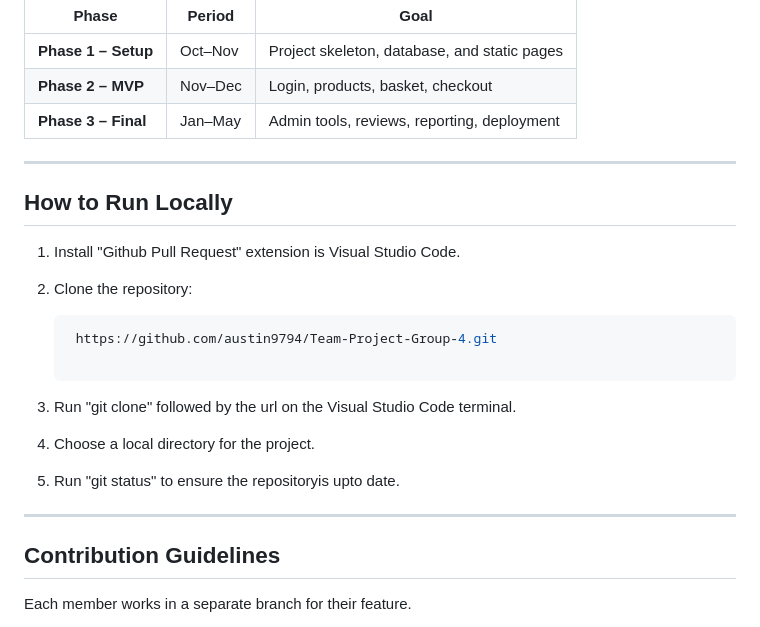
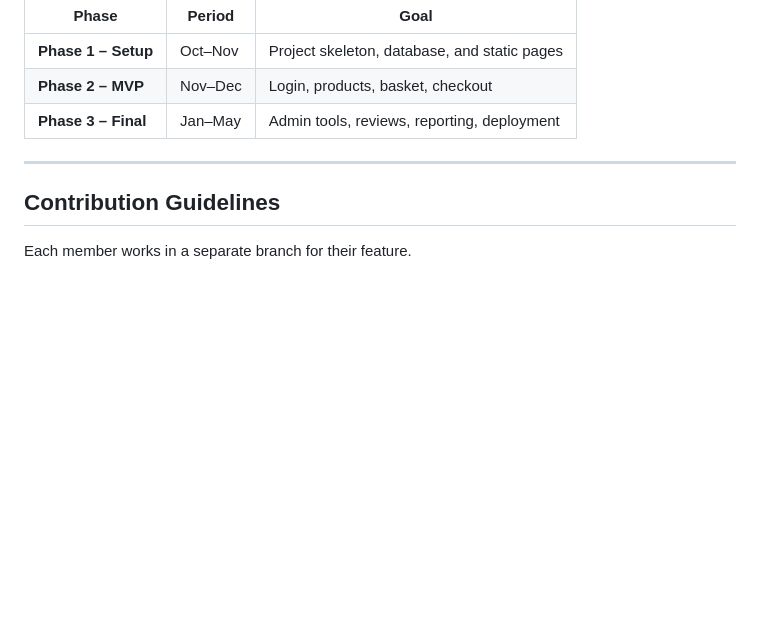
Before and after one commit to austin9794/Team-Project-Group-4, a Markdown page: README.md, the part around the change. GitHub-like rendering; blank space fills up the shorter version.

Commit message:
remove duplicate

````diff
--- a/README.md
+++ b/README.md
@@ -136,22 +136,6 @@ Password: customer456
 
 ---
 
-## How to Run Locally
-
-1. Install "Github Pull Request" extension is Visual Studio Code.
-
-2. Clone the repository:
-   ```bash
-    https://github.com/austin9794/Team-Project-Group-4.git
-
-3. Run "git clone" followed by the url on the Visual Studio Code terminal.
-
-4. Choose a local directory for the project.
-
-5. Run "git status" to ensure the repositoryis upto date.
-
----
-
 ## Contribution Guidelines
 
 Each member works in a separate branch for their feature.
````
